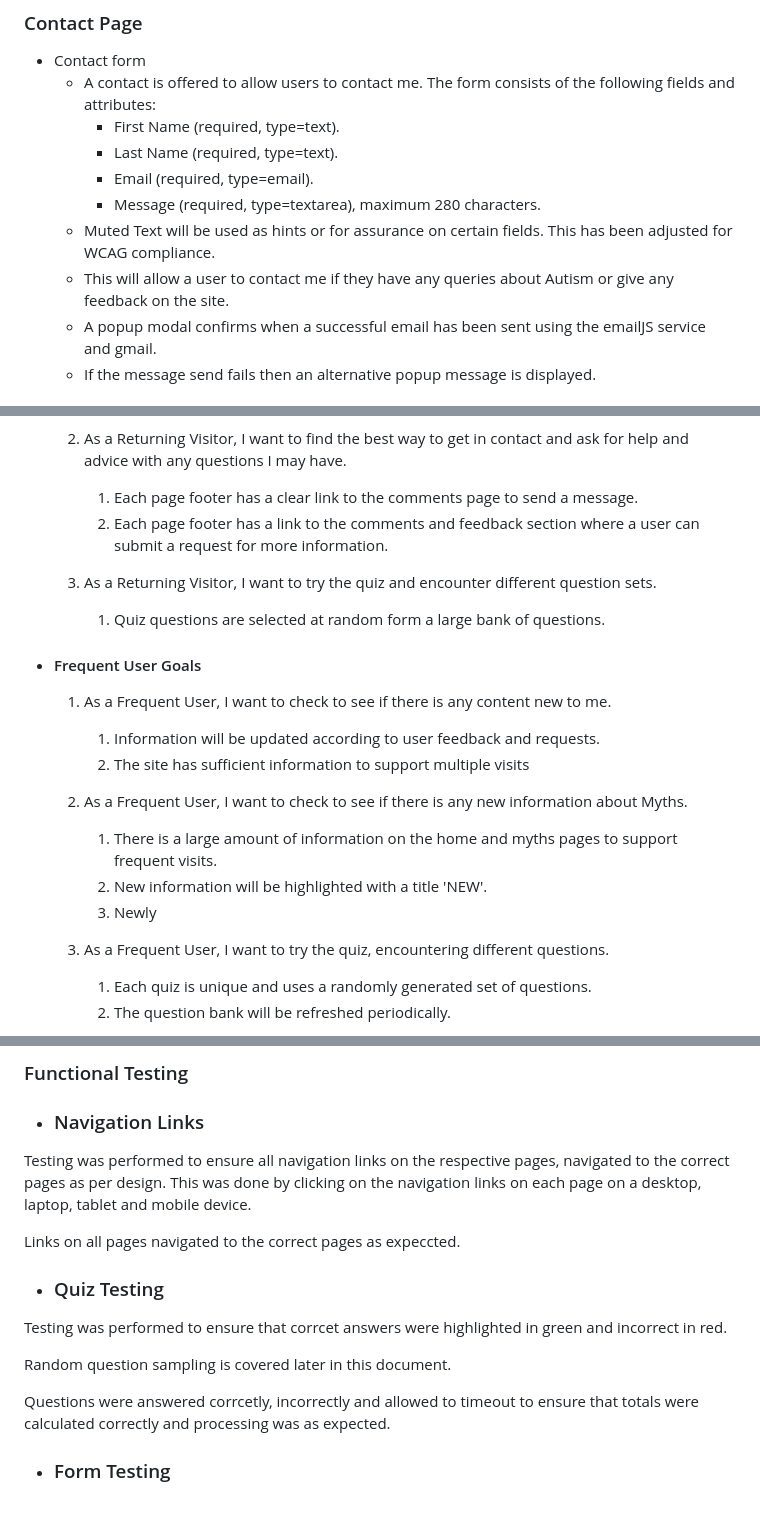
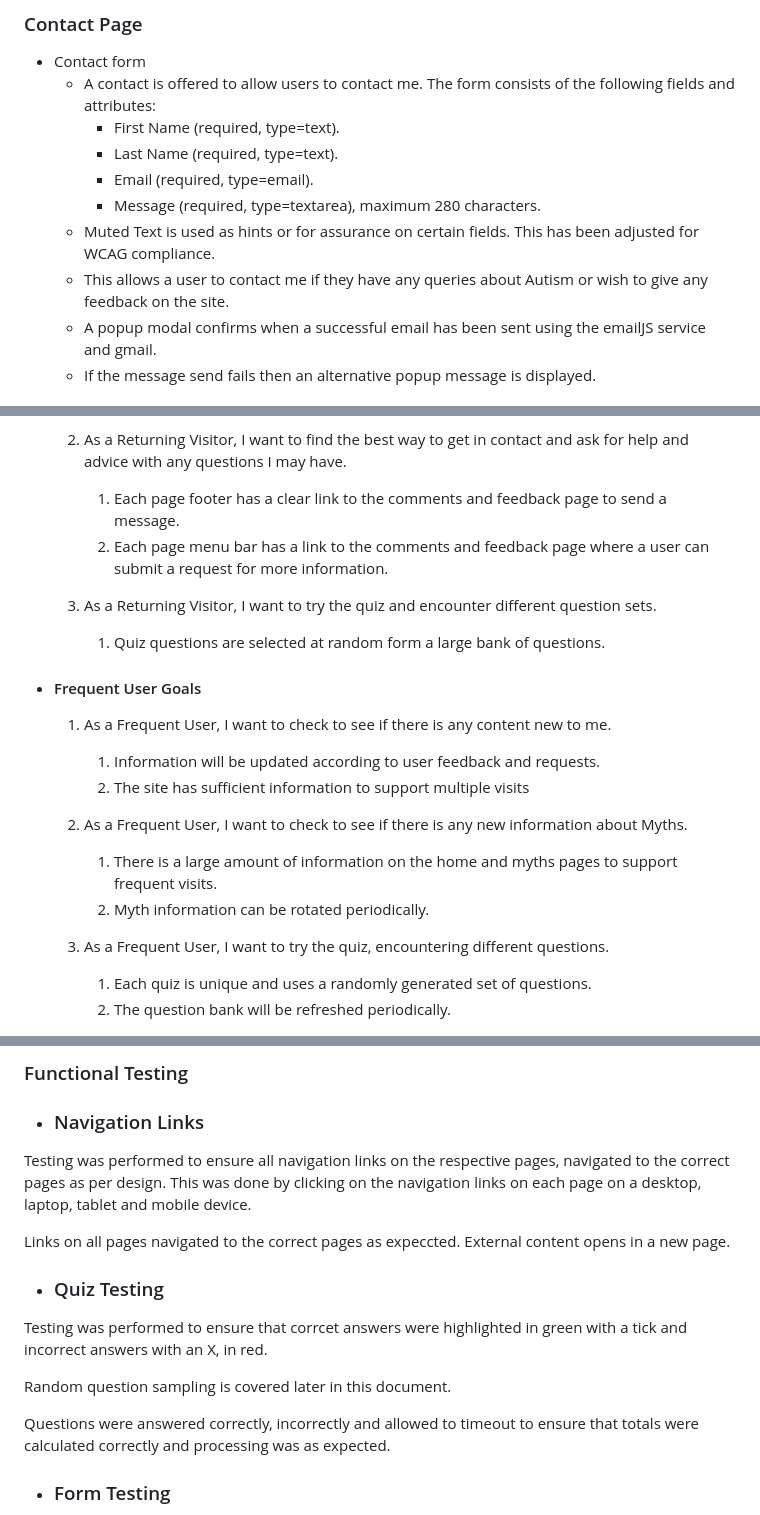
Before and after one commit to neil7057/all-about-autism, a Markdown page: README.md, 3 parts joined by grey strips. GitHub-like rendering.

```diff
--- a/README.md
+++ b/README.md
@@ -328,8 +328,8 @@ This is my website
         * Last Name (required, type=text).
         * Email (required, type=email).
         * Message (required, type=textarea), maximum 280 characters.
-    * Muted Text will be used as hints or for assurance on certain fields. This has been adjusted for WCAG compliance.
-    * This will allow a user to contact me if they have any queries about Autism or give any feedback on the site.
+    * Muted Text is used as hints or for assurance on certain fields. This has been adjusted for WCAG compliance.
+    * This allows a user to contact me if they have any queries about Autism or wish to give any feedback on the site.
     * A popup modal confirms when a successful email has been sent using the emailJS service and gmail.
     * If the message send fails then an alternative popup message is displayed.
     <br>
@@ -502,8 +500,8 @@ The third party nanogallery.css was also checked as I had made some changes.
 
     2. As a Returning Visitor, I want to find the best way to get in contact and ask for help and advice with any questions I may have.
 
-        1. Each page footer has a clear link to the comments page to send a message.
-        2. Each page footer has a link to the comments and feedback section where a user can submit a request for more information.
+        1. Each page footer has a clear link to the comments and feedback page to send a message.
+        2. Each page menu bar has a link to the comments and feedback page where a user can submit a request for more information.
 
     3. As a Returning Visitor, I want to try the quiz and encounter different question sets.
 
@@ -518,8 +516,7 @@ The third party nanogallery.css was also checked as I had made some changes.
     2. As a Frequent User, I want to check to see if there is any new information about Myths.
 
         1. There is a large amount of information on the home and myths pages to support frequent visits.
-        2. New information will be highlighted with a title 'NEW'.
-        3. Newly
+        2. Myth information can be rotated periodically.
 
     3. As a Frequent User, I want to try the quiz, encountering different questions.
 
@@ -651,14 +648,14 @@ This confirmed that:
 Testing was performed to ensure all navigation links on the respective pages, navigated to the correct pages as per design.
 This was done by clicking on the navigation links on each page on a desktop, laptop, tablet and mobile device.
 
-Links on all pages navigated to the correct pages as expeccted.
+Links on all pages navigated to the correct pages as expeccted. External content opens in a new page.
 
 -   ### Quiz Testing
-Testing was performed to ensure that corrcet answers were highlighted in green and incorrect in red.
+Testing was performed to ensure that corrcet answers were highlighted in green with a tick and incorrect answers with an X, in red.
 
 Random question sampling is covered later in this document.
 
-Questions were answered corrcetly, incorrectly and allowed to timeout to ensure that totals were calculated correctly and processing was as expected.
+Questions were answered correctly, incorrectly and allowed to timeout to ensure that totals were calculated correctly and processing was as expected.
 
 -   ### Form Testing
 
```
Also changed, not shown: other parts of README.md (+33 -35 lines), docs/readme_images/navbar.jpg, docs/testing/w3-quiz-check.jpg, 1 other file.
